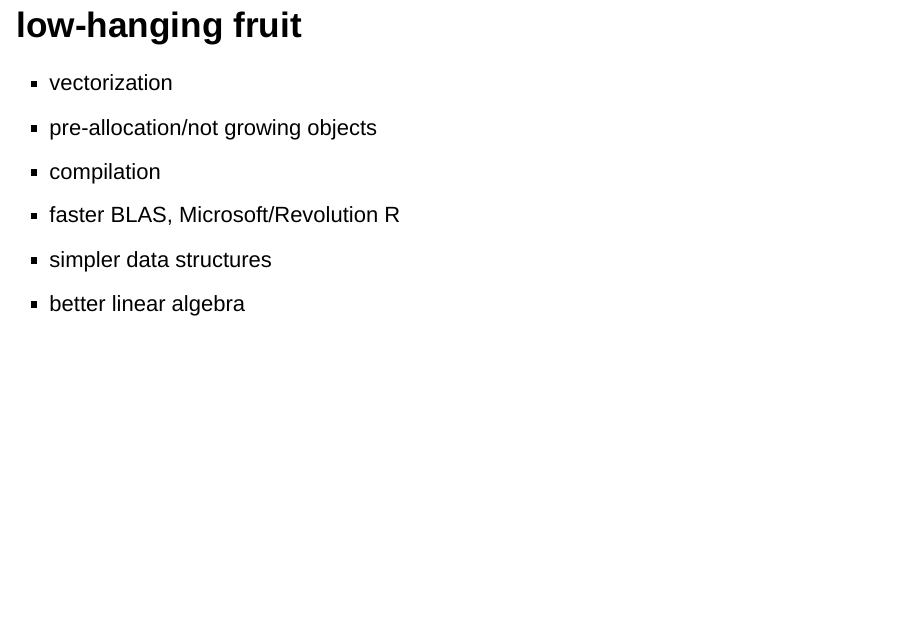
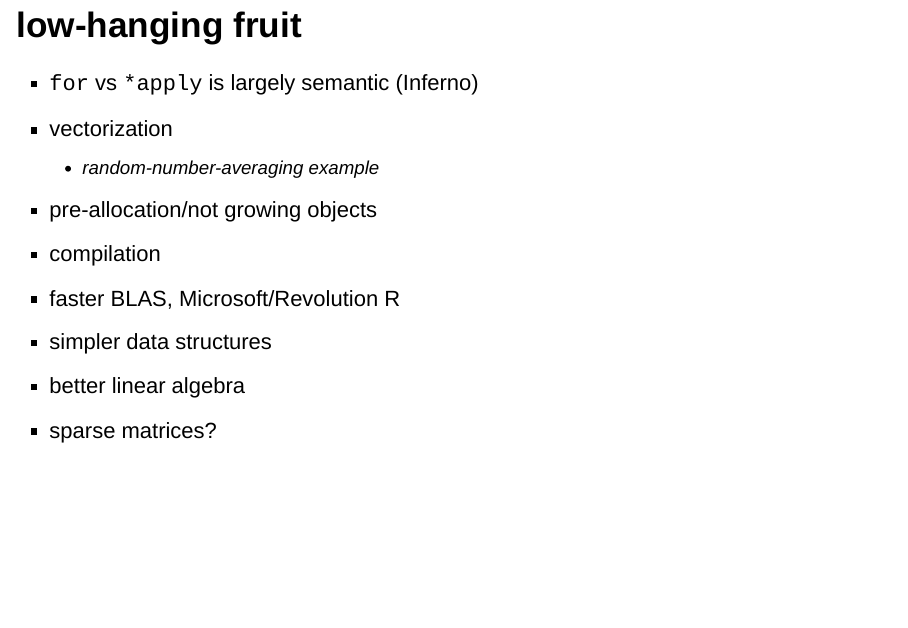
Before and after one commit to bbolker/compstatsR, an R Markdown document (session1.rmd): page 7 of 9. Rendered offline with R 4.5, knitr and Pandoc, with nearby package versions; drawn as Slidy slides in place of the format the file asks for.

Commit message:
tweak session1

```diff
--- a/session1.rmd
+++ b/session1.rmd
@@ -30,4 +30,5 @@ Basically follow @ross_faster_2013.
 
 ## low-hanging fruit
 
+- `for` vs `*apply` is largely semantic (Inferno)
 - vectorization
@@ -36,6 +38,7 @@ Basically follow @ross_faster_2013.
 - faster BLAS, Microsoft/Revolution R
 - simpler data structures
 - better linear algebra
+- sparse matrices?
 
 ## better packages
 
```
Also changed, not shown: session1.rmd (1 more changed lines).
